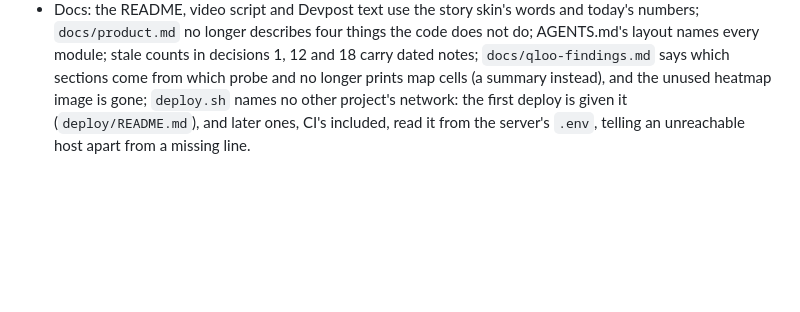
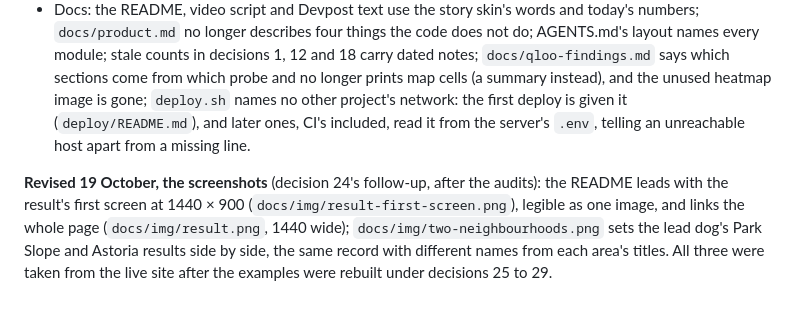
Before and after one commit to bsabau/namesake, a Markdown page: docs/decisions.md, the part around the change. Drawn GitHub-style; blank space fills up the shorter version.

Commit message:
Screenshots: the result's first screen, the whole page, and the same dog in two neighbourhoods
Co-Authored-By: Claude Opus 5.5 <noreply@anthropic.com>

```diff
--- a/docs/decisions.md
+++ b/docs/decisions.md
@@ -432,3 +432,5 @@ Not done: the character a name refers to ("Bingo, a puppy in *Bluey*") is not la
 - A typed area has no made-up region: the page shows its name alone (`LocationOption.place`), not "Williamsburg, Brooklyn, Typed location", and so does the agent's prompt; an area stored before this keeps "Typed location" in the store, and the page, its shelter bar and the prompt all read it as no region.
 - Story: the examples band prints the view model's heading, now "Read a finished story" in every skin; the shelter panel's heading is the legend itself (a heading inside a legend is not valid HTML; story has its own heading above the panel, so warm and classic, which have none, keep theirs); maps are labelled regions, not images, since they hold controls; with no clipboard API (an insecure page) or a refusal, the copy button copies through its textarea, and if that fails leaves it shown and selected; the working page skips the steps already shown instead of rebuilding the list, so a screen reader does not hear them twice; on a phone the result photo's lower tape moves off the caption.
 - Docs: the README, video script and Devpost text use the story skin's words and today's numbers; `docs/product.md` no longer describes four things the code does not do; AGENTS.md's layout names every module; stale counts in decisions 1, 12 and 18 carry dated notes; `docs/qloo-findings.md` says which sections come from which probe and no longer prints map cells (a summary instead), and the unused heatmap image is gone; `deploy.sh` names no other project's network: the first deploy is given it (`deploy/README.md`), and later ones, CI's included, read it from the server's `.env`, telling an unreachable host apart from a missing line.
+
+**Revised 19 October, the screenshots** (decision 24's follow-up, after the audits): the README leads with the result's first screen at 1440 × 900 (`docs/img/result-first-screen.png`), legible as one image, and links the whole page (`docs/img/result.png`, 1440 wide); `docs/img/two-neighbourhoods.png` sets the lead dog's Park Slope and Astoria results side by side, the same record with different names from each area's titles. All three were taken from the live site after the examples were rebuilt under decisions 25 to 29.
```
Also changed, not shown: README.md (+7 -1 lines), docs/devpost.md (+1 -0 lines), docs/img/result-first-screen.png (added), docs/img/two-neighbourhoods.png (added), 1 other file.
